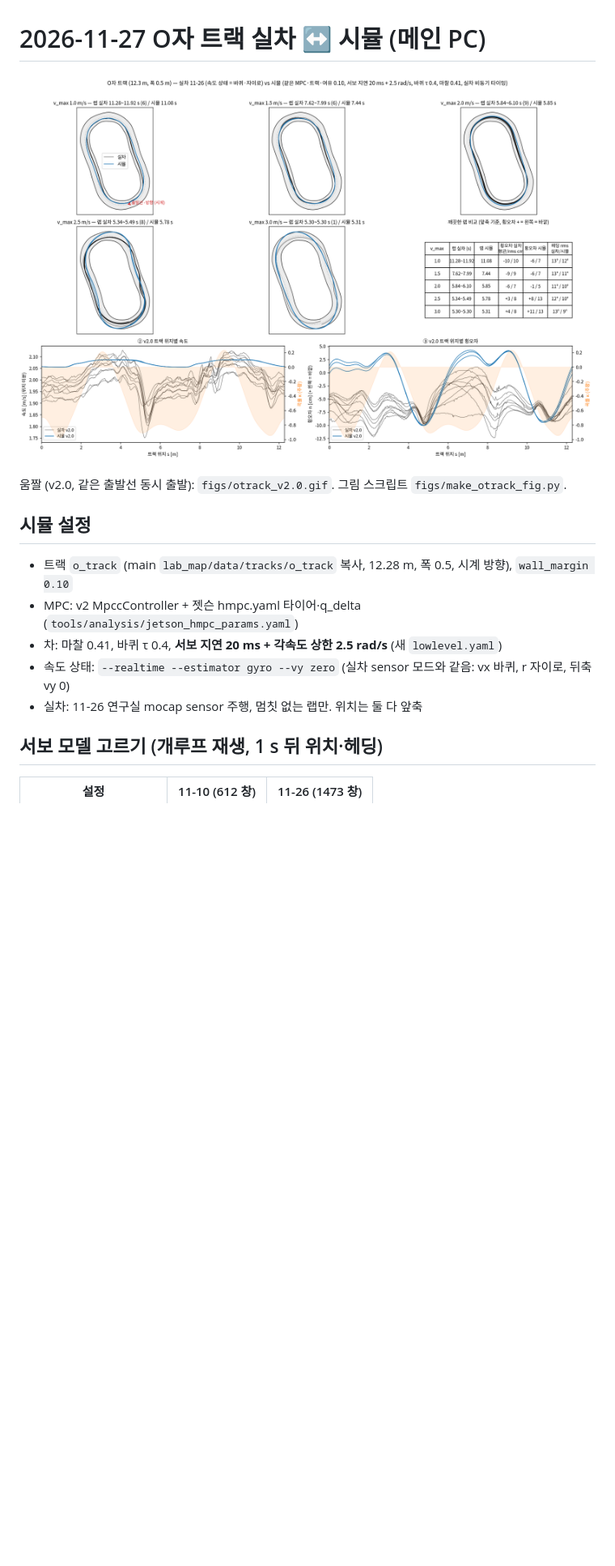
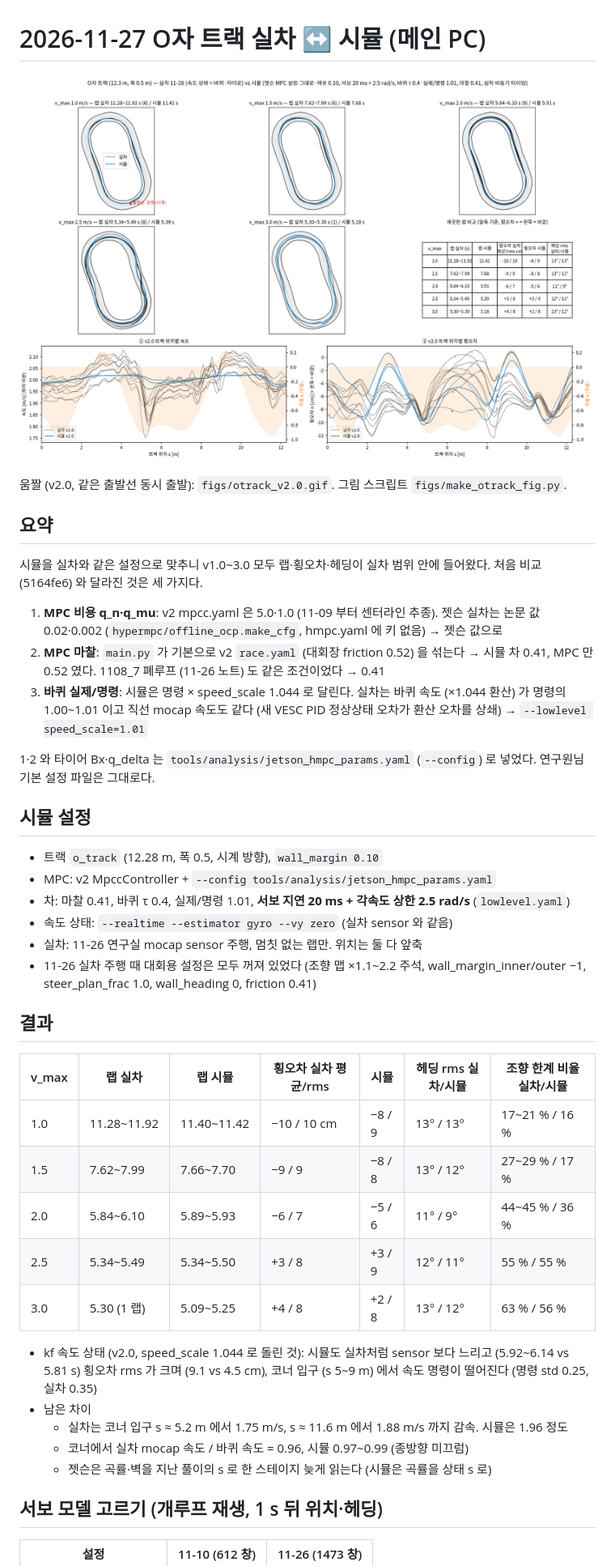
Before and after one commit to jjujjujjuny/mlcs_mpc, a Markdown page: docs/notes/2026-11-27_O자_실차vs시뮬.md, the part around one of its changes. Shown at 81% size. Drawn GitHub-style; pictures changed too: docs/notes/figs/otrack_real_vs_sim.png; blank space fills up the shorter version.

Commit message:
O자 실차 vs 시뮬: 시뮬 MPC 를 젯슨 설정 그대로 (q_n·q_mu 논문 값, 마찰 0.41) + 바퀴 실제/명령 1.01 → 랩·횡오차·헤딩 일치
- main.py 가 v2 race.yaml (대회장 friction 0.52) 을 섞던 것을 jetson_hmpc_params.yaml 로 덮음
- 그림·움짤·노트 갱신

Co-Authored-By: Claude Opus 5.5 <noreply@anthropic.com>

```diff
--- a/docs/notes/2026-11-27_O자_실차vs시뮬.md
+++ b/docs/notes/2026-11-27_O자_실차vs시뮬.md
@@ -4,13 +4,41 @@
 
 움짤 (v2.0, 같은 출발선 동시 출발): `figs/otrack_v2.0.gif`. 그림 스크립트 `figs/make_otrack_fig.py`.
 
+## 요약
+
+시뮬을 실차와 같은 설정으로 맞추니 v1.0~3.0 모두 랩·횡오차·헤딩이 실차 범위 안에 들어왔다.
+처음 비교 (5164fe6) 와 달라진 것은 세 가지다.
+
+1. **MPC 비용 q_n·q_mu**: v2 mpcc.yaml 은 5.0·1.0 (11-09 부터 센터라인 추종). 젯슨 실차는 논문 값 0.02·0.002 (`hypermpc/offline_ocp.make_cfg`, hmpc.yaml 에 키 없음) → 젯슨 값으로
+2. **MPC 마찰**: `main.py` 가 기본으로 v2 `race.yaml` (대회장 friction 0.52) 을 섞는다 → 시뮬 차 0.41, MPC 만 0.52 였다. 1108_7 폐루프 (11-26 노트) 도 같은 조건이었다 → 0.41
+3. **바퀴 실제/명령**: 시뮬은 명령 × speed_scale 1.044 로 달린다. 실차는 바퀴 속도 (×1.044 환산) 가 명령의 1.00~1.01 이고 직선 mocap 속도도 같다 (새 VESC PID 정상상태 오차가 환산 오차를 상쇄) → `--lowlevel speed_scale=1.01`
+
+1·2 와 타이어 Bx·q_delta 는 `tools/analysis/jetson_hmpc_params.yaml` (`--config`) 로 넣었다. 연구원님 기본 설정 파일은 그대로다.
+
 ## 시뮬 설정
 
-- 트랙 `o_track` (main `lab_map/data/tracks/o_track` 복사, 12.28 m, 폭 0.5, 시계 방향), `wall_margin 0.10`
-- MPC: v2 MpccController + 젯슨 hmpc.yaml 타이어·q_delta (`tools/analysis/jetson_hmpc_params.yaml`)
-- 차: 마찰 0.41, 바퀴 τ 0.4, **서보 지연 20 ms + 각속도 상한 2.5 rad/s** (새 `lowlevel.yaml`)
-- 속도 상태: `--realtime --estimator gyro --vy zero` (실차 sensor 모드와 같음: vx 바퀴, r 자이로, 뒤축 vy 0)
+- 트랙 `o_track` (12.28 m, 폭 0.5, 시계 방향), `wall_margin 0.10`
+- MPC: v2 MpccController + `--config tools/analysis/jetson_hmpc_params.yaml`
+- 차: 마찰 0.41, 바퀴 τ 0.4, 실제/명령 1.01, **서보 지연 20 ms + 각속도 상한 2.5 rad/s** (`lowlevel.yaml`)
+- 속도 상태: `--realtime --estimator gyro --vy zero` (실차 sensor 와 같음)
 - 실차: 11-26 연구실 mocap sensor 주행, 멈칫 없는 랩만. 위치는 둘 다 앞축
+- 11-26 실차 주행 때 대회용 설정은 모두 꺼져 있었다 (조향 맵 ×1.1~2.2 주석, wall_margin_inner/outer −1, steer_plan_frac 1.0, wall_heading 0, friction 0.41)
+
+## 결과
+
+| v_max | 랩 실차 | 랩 시뮬 | 횡오차 실차 평균/rms | 시뮬 | 헤딩 rms 실차/시뮬 | 조향 한계 비율 실차/시뮬 |
+|---|---|---|---|---|---|---|
+| 1.0 | 11.28~11.92 | 11.40~11.42 | −10 / 10 cm | −8 / 9 | 13° / 13° | 17~21 % / 16 % |
+| 1.5 | 7.62~7.99 | 7.66~7.70 | −9 / 9 | −8 / 8 | 13° / 12° | 27~29 % / 17 % |
+| 2.0 | 5.84~6.10 | 5.89~5.93 | −6 / 7 | −5 / 6 | 11° / 9° | 44~45 % / 36 % |
+| 2.5 | 5.34~5.49 | 5.34~5.50 | +3 / 8 | +3 / 9 | 12° / 11° | 55 % / 55 % |
+| 3.0 | 5.30 (1 랩) | 5.09~5.25 | +4 / 8 | +2 / 8 | 13° / 12° | 63 % / 56 % |
+
+- kf 속도 상태 (v2.0, speed_scale 1.044 로 돌린 것): 시뮬도 실차처럼 sensor 보다 느리고 (5.92~6.14 vs 5.81 s) 횡오차 rms 가 크며 (9.1 vs 4.5 cm), 코너 입구 (s 5~9 m) 에서 속도 명령이 떨어진다 (명령 std 0.25, 실차 0.35)
+- 남은 차이
+  - 실차는 코너 입구 s ≈ 5.2 m 에서 1.75 m/s, s ≈ 11.6 m 에서 1.88 m/s 까지 감속. 시뮬은 1.96 정도
+  - 코너에서 실차 mocap 속도 / 바퀴 속도 = 0.96, 시뮬 0.97~0.99 (종방향 미끄럼)
+  - 젯슨은 곡률·벽을 지난 풀이의 s 로 한 스테이지 늦게 읽는다 (시뮬은 곡률을 상태 s 로)
 
 ## 서보 모델 고르기 (개루프 재생, 1 s 뒤 위치·헤딩)
 
```
Also changed, not shown: other parts of docs/notes/2026-11-27_O자_실차vs시뮬.md (+0 -18 lines), 3 other files.
